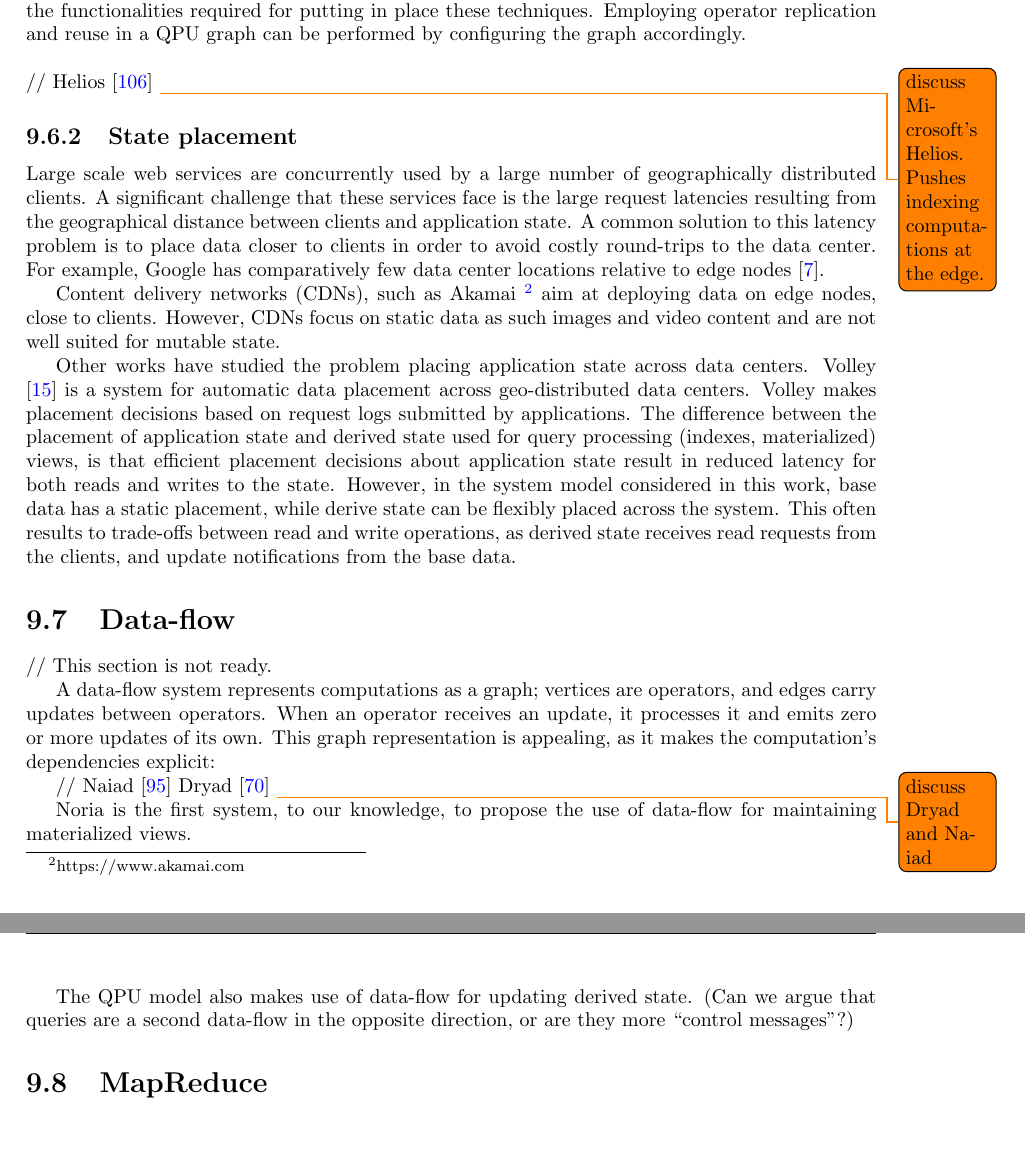
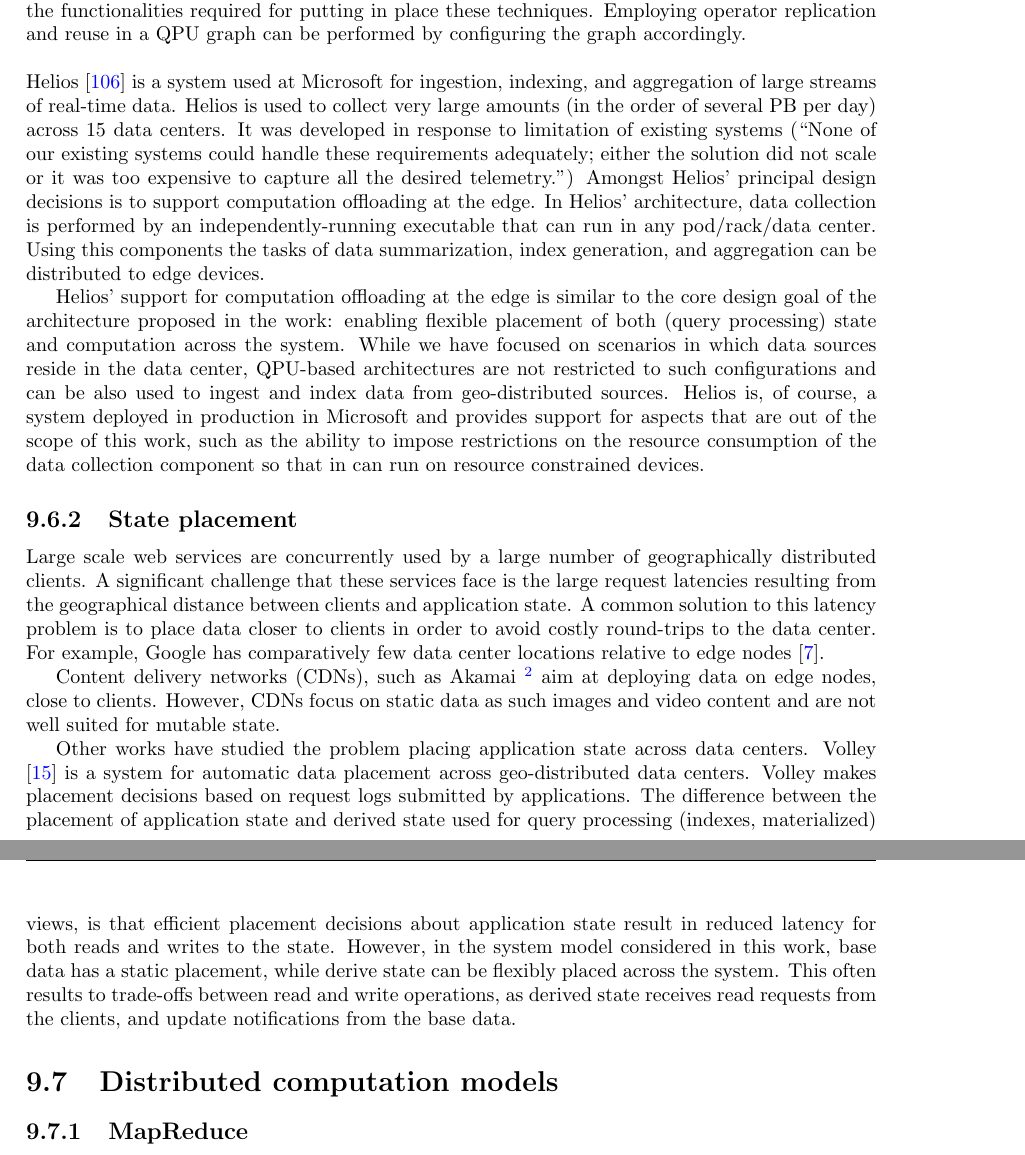
Before and after one commit to dvasilas/thesis, a LaTeX thesis (thesis.tex, which reads chapters/related_work.tex): two parts of pages 87 and 88 of 99 before the commit and two parts of pages 87 and 88 of 100 after it, joined at a grey line, cut so that both start at the same text. Compiled offline with pdfLaTeX.

Commit message:
[related work] add Helios, dataflow engines

```diff
--- a/chapters/related_work.tex
+++ b/chapters/related_work.tex
@@ -415,7 +415,23 @@
 
 \bigskip
 \noindent
-// Helios \cite{potharaju:helios} \todo{discuss Microsoft's Helios. Pushes indexing computations at the edge.}
+Helios \cite{potharaju:helios} is a system used at Microsoft for ingestion, indexing, and aggregation of large streams
+of real-time data.
+Helios is used to collect very large amounts (in the order of several PB per day) across 15 data centers.
+It was developed in response to limitation of existing systems
+(``None of our existing systems could handle these requirements adequately; either the solution did not scale or it was too expensive to capture all the desired telemetry.'')
+Amongst Helios' principal design decisions is to support computation offloading at the edge.
+In Helios' architecture, data collection is performed by an independently-running executable that can run in any pod/rack/data center.
+Using this components the tasks of data summarization, index generation, and aggregation can be distributed to edge devices.
+
+Helios' support for computation offloading at the edge is similar to the core design goal of the architecture proposed in the work:
+enabling flexible placement of both (query processing) state and computation across the system.
+While we have focused on scenarios in which data sources reside in the data center,
+QPU-based architectures are not restricted to such configurations and can be also used to ingest and index data from geo-distributed
+sources.
+Helios is, of course, a system deployed in production in Microsoft and provides support for aspects that are out of the
+scope of this work, such as the ability to impose restrictions on the resource consumption of the data collection component
+so that in can run on resource constrained devices.
 
 \subsection{State placement}
 Large scale web services are concurrently used by a large number of geographically distributed clients.
@@ -440,22 +456,6 @@
 This often results to trade-offs between read and write operations,
 as derived state receives read requests from the clients, and update notifications from the base data.
 
-\section{Data-flow}
-// This section is not ready.
-% Data-flow processing was initially invented in the 1970s for circuit design but has recently been adopted for large-scale parallel data-processing in systems
-
-A data-flow system represents computations as a graph;
-vertices are operators, and edges carry updates between operators.
-When an operator receives an update, it processes it and emits zero or more updates of its own.
-This graph representation is appealing, as it makes the computation’s dependencies explicit:
-
-// Naiad \cite{murray:naiad} Dryad \cite{isard:dryad} \todo{discuss Dryad and Naiad}
-
-Noria is the first system, to our knowledge, to propose the use of data-flow for maintaining materialized views.
-
-The QPU model also makes use of data-flow for updating derived state.
-(Can we argue that queries are a second data-flow in the opposite direction, or are they more ``control messages''?)
-
 % update propagation across different edges and processing at different vertices can happen in parallel.
 % Therefore, data-flow processing is well-suited to scaling across multiple CPU cores and servers.
 
@@ -473,8 +473,11 @@
 % make use of the design principle that eliminates the distinction between failures and other anticipated service disruptions (e.g., code deployments, configuration changes, etc.)
 % explication of many production and operational issues associated with partitioned, replicated search services.
 
-\section{MapReduce}
-\label{sec:mapreduce}
+\section{Distributed computation models}
+\label{sec:dataflowmapreduce}
+
+\subsection{MapReduce}
+
 MapReduce \cite{dean:mapreduce} is a programming paradigm for distributing computational tasks over multiple processing nodes.
 The core idea is that many types of tasks can be expressed as a map operation that operates on the dataset which is organized
 as a collection of records (key-value pairs);
```
Also changed, not shown: refs.bib (+24 -0 lines), chapters/related_work.tex (36 more changed lines).
